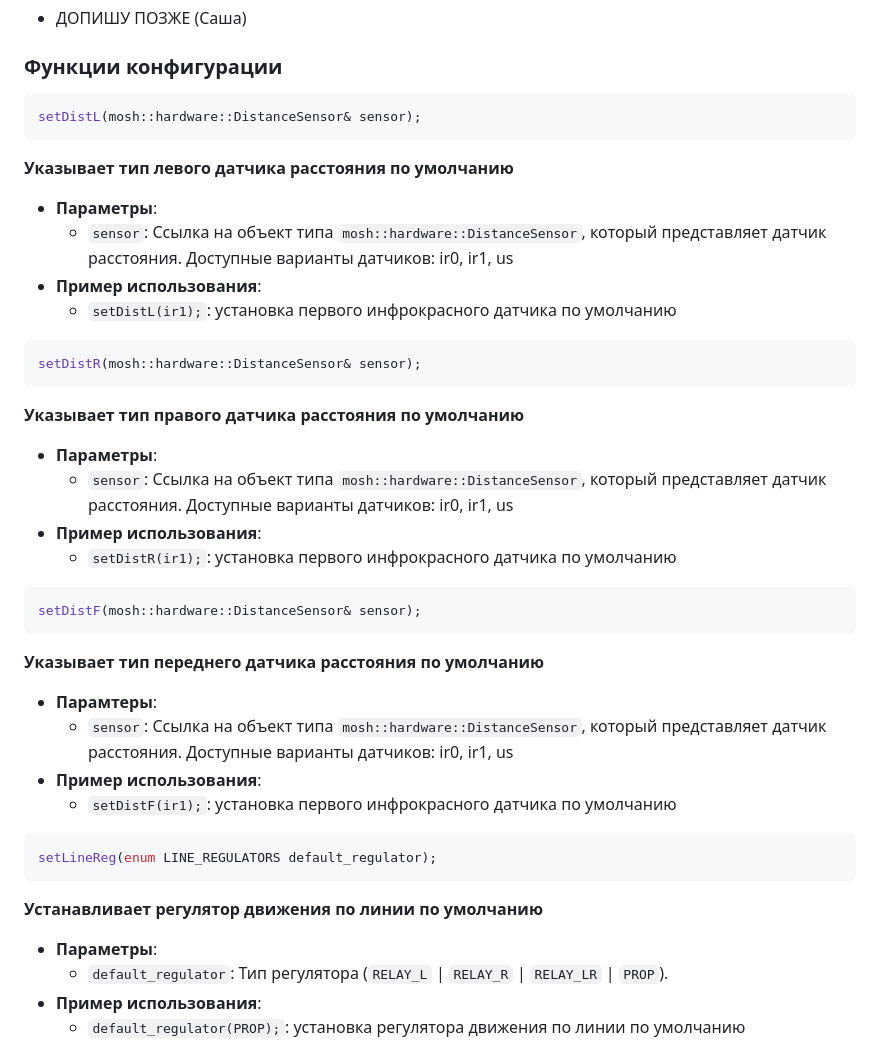
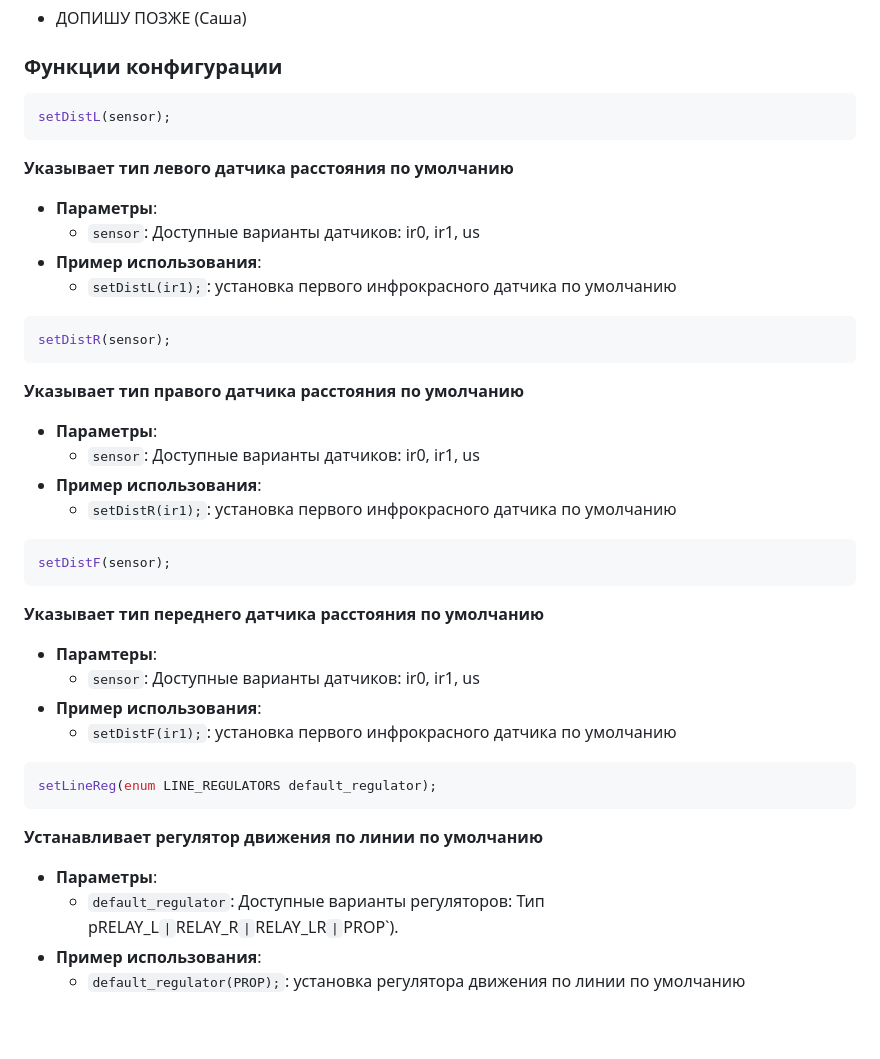
Before and after one commit to JamahaW/MoshLib, a Markdown page: README.md, the part around the change. Rendered like a GitHub page; blank space fills up the shorter version.

````diff
--- a/README.md
+++ b/README.md
@@ -10,29 +10,29 @@
 ### Функции конфигурации
 
 ```c++
-setDistL(mosh::hardware::DistanceSensor& sensor);
+setDistL(sensor);
 ```
 **Указывает тип левого датчика расстояния по умолчанию**
 - **Параметры**:
-  - `sensor`: Ссылка на объект типа `mosh::hardware::DistanceSensor`, который представляет датчик расстояния. Доступные варианты датчиков: ir0, ir1, us
+  - `sensor`: Доступные варианты датчиков: ir0, ir1, us
 - **Пример использования**:
   -  `setDistL(ir1);`: установка первого инфрокрасного датчика по умолчанию
 
 ```c++
-setDistR(mosh::hardware::DistanceSensor& sensor);
+setDistR(sensor);
 ```
 **Указывает тип правого датчика расстояния по умолчанию**
 - **Параметры**:
-  - `sensor`: Ссылка на объект типа `mosh::hardware::DistanceSensor`, который представляет датчик расстояния. Доступные варианты датчиков: ir0, ir1, us
+  - `sensor`: Доступные варианты датчиков: ir0, ir1, us
 - **Пример использования**:
   -  `setDistR(ir1);`: установка первого инфрокрасного датчика по умолчанию
 
 ```c++
-setDistF(mosh::hardware::DistanceSensor& sensor);
+setDistF(sensor);
 ```
 **Указывает тип переднего датчика расстояния по умолчанию**
 - **Парамтеры**:
-  - `sensor`: Ссылка на объект типа `mosh::hardware::DistanceSensor`, который представляет датчик расстояния. Доступные варианты датчиков: ir0, ir1, us
+  - `sensor`: Доступные варианты датчиков: ir0, ir1, us
 - **Пример использования**:
   -  `setDistF(ir1);`: установка первого инфрокрасного датчика по умолчанию
 
@@ -41,7 +41,7 @@ setLineReg(enum LINE_REGULATORS default_regulator);
 ```
 **Устанавливает регулятор движения по линии по умолчанию**
 - **Параметры**:
-  - `default_regulator`: Тип регулятора (`RELAY_L` | `RELAY_R` | `RELAY_LR` | `PROP`).
+  - `default_regulator`: Доступные варианты регуляторов: Тип рRELAY_L` | `RELAY_R` | `RELAY_LR` | `PROP`).
 - **Пример использования**:
   -  `default_regulator(PROP);`: установка регулятора движения по линии по умолчанию
 
````
